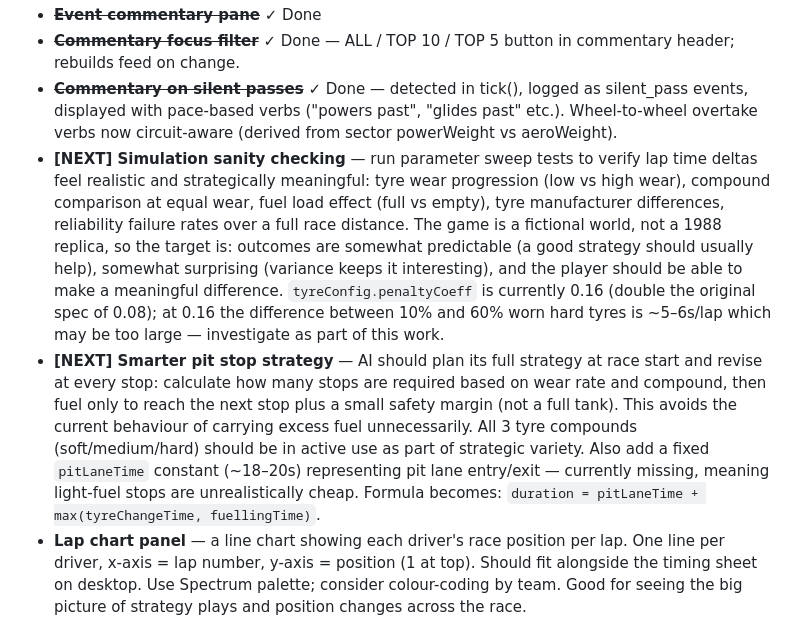
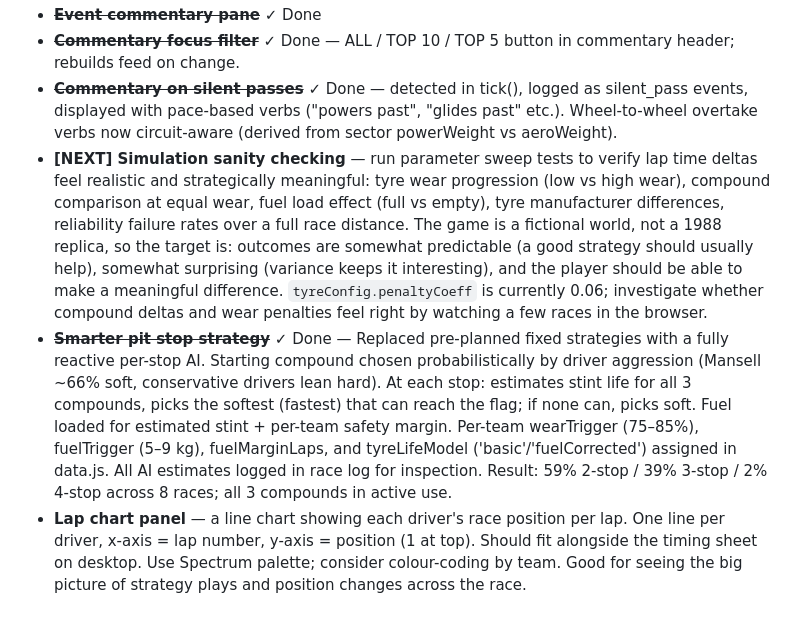
Before and after one commit to Fridgebird/basic-motor-racing-simulation, a Markdown page: CLAUDE.md, the part around the change. Drawn GitHub-style.

Commit message:
CLAUDE.md: mark reactive strategy AI as done, update sanity check note
Co-Authored-By: Claude Sonnet 4.6 <noreply@anthropic.com>

```diff
--- a/CLAUDE.md
+++ b/CLAUDE.md
@@ -80,8 +80,8 @@ Draws the Spectrum-style timing display onto Canvas:
 - ~~**Event commentary pane**~~ ✓ Done
 - ~~**Commentary focus filter**~~ ✓ Done — ALL / TOP 10 / TOP 5 button in commentary header; rebuilds feed on change.
 - ~~**Commentary on silent passes**~~ ✓ Done — detected in tick(), logged as silent_pass events, displayed with pace-based verbs ("powers past", "glides past" etc.). Wheel-to-wheel overtake verbs now circuit-aware (derived from sector powerWeight vs aeroWeight).
-- **[NEXT] Simulation sanity checking** — run parameter sweep tests to verify lap time deltas feel realistic and strategically meaningful: tyre wear progression (low vs high wear), compound comparison at equal wear, fuel load effect (full vs empty), tyre manufacturer differences, reliability failure rates over a full race distance. The game is a fictional world, not a 1988 replica, so the target is: outcomes are somewhat predictable (a good strategy should usually help), somewhat surprising (variance keeps it interesting), and the player should be able to make a meaningful difference. `tyreConfig.penaltyCoeff` is currently 0.16 (double the original spec of 0.08); at 0.16 the difference between 10% and 60% worn hard tyres is ~5–6s/lap which may be too large — investigate as part of this work.
-- **[NEXT] Smarter pit stop strategy** — AI should plan its full strategy at race start and revise at every stop: calculate how many stops are required based on wear rate and compound, then fuel only to reach the next stop plus a small safety margin (not a full tank). This avoids the current behaviour of carrying excess fuel unnecessarily. All 3 tyre compounds (soft/medium/hard) should be in active use as part of strategic variety. Also add a fixed `pitLaneTime` constant (~18–20s) representing pit lane entry/exit — currently missing, meaning light-fuel stops are unrealistically cheap. Formula becomes: `duration = pitLaneTime + max(tyreChangeTime, fuellingTime)`.
+- **[NEXT] Simulation sanity checking** — run parameter sweep tests to verify lap time deltas feel realistic and strategically meaningful: tyre wear progression (low vs high wear), compound comparison at equal wear, fuel load effect (full vs empty), tyre manufacturer differences, reliability failure rates over a full race distance. The game is a fictional world, not a 1988 replica, so the target is: outcomes are somewhat predictable (a good strategy should usually help), somewhat surprising (variance keeps it interesting), and the player should be able to make a meaningful difference. `tyreConfig.penaltyCoeff` is currently 0.06; investigate whether compound deltas and wear penalties feel right by watching a few races in the browser.
+- ~~**Smarter pit stop strategy**~~ ✓ Done — Replaced pre-planned fixed strategies with a fully reactive per-stop AI. Starting compound chosen probabilistically by driver aggression (Mansell ~66% soft, conservative drivers lean hard). At each stop: estimates stint life for all 3 compounds, picks the softest (fastest) that can reach the flag; if none can, picks soft. Fuel loaded for estimated stint + per-team safety margin. Per-team wearTrigger (75–85%), fuelTrigger (5–9 kg), fuelMarginLaps, and tyreLifeModel ('basic'/'fuelCorrected') assigned in data.js. All AI estimates logged in race log for inspection. Result: 59% 2-stop / 39% 3-stop / 2% 4-stop across 8 races; all 3 compounds in active use.
 - **Lap chart panel** — a line chart showing each driver's race position per lap. One line per driver, x-axis = lap number, y-axis = position (1 at top). Should fit alongside the timing sheet on desktop. Use Spectrum palette; consider colour-coding by team. Good for seeing the big picture of strategy plays and position changes across the race.
 - **Mobile display** — the canvas timing sheet is designed for desktop. Need a strategy for mobile: either a responsive layout that stacks panels vertically, a simplified mobile view showing only top 6 or so, or a portrait-optimised alternative renderer. Consider touch interactions (tap a driver to highlight their line on the lap chart, etc.).
 - Race log viewer / replay tool — filter by car, lap range, event type; inspect factor values and rolls to diagnose model behaviour
```
